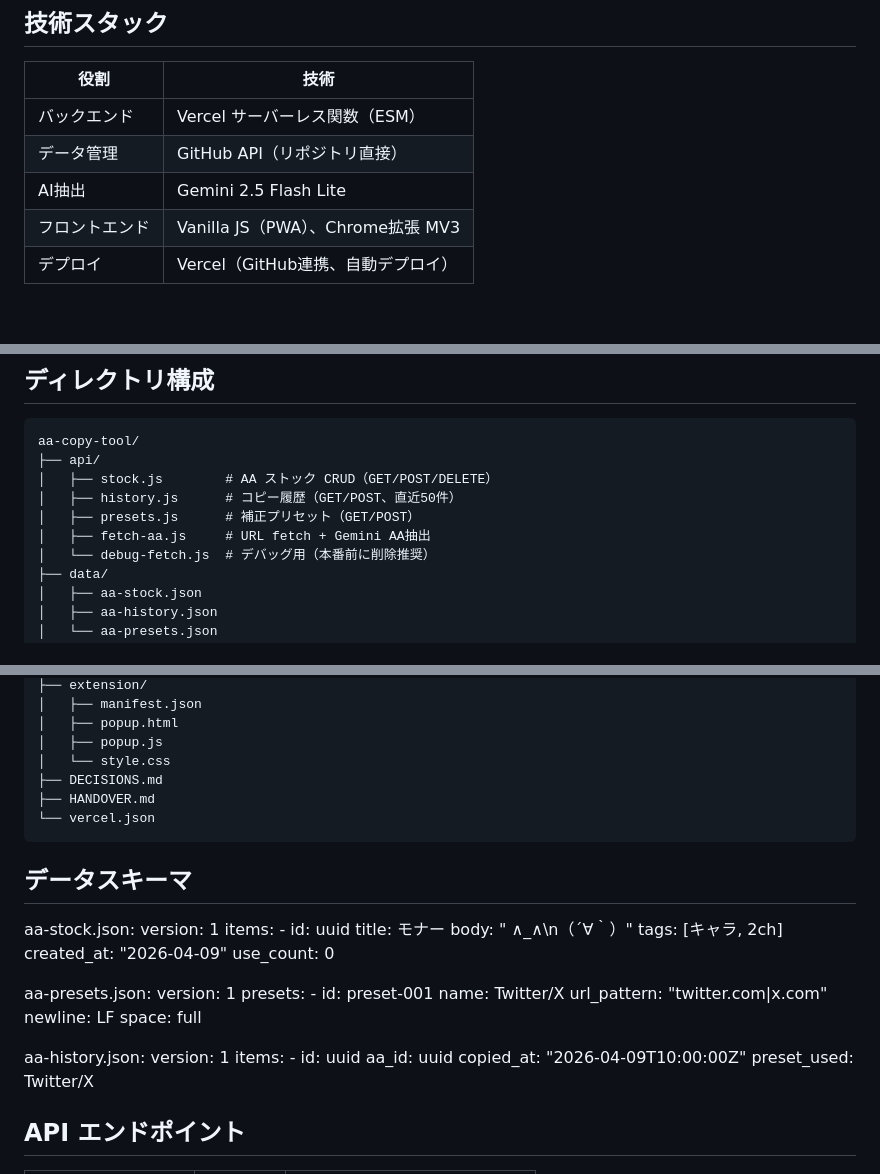
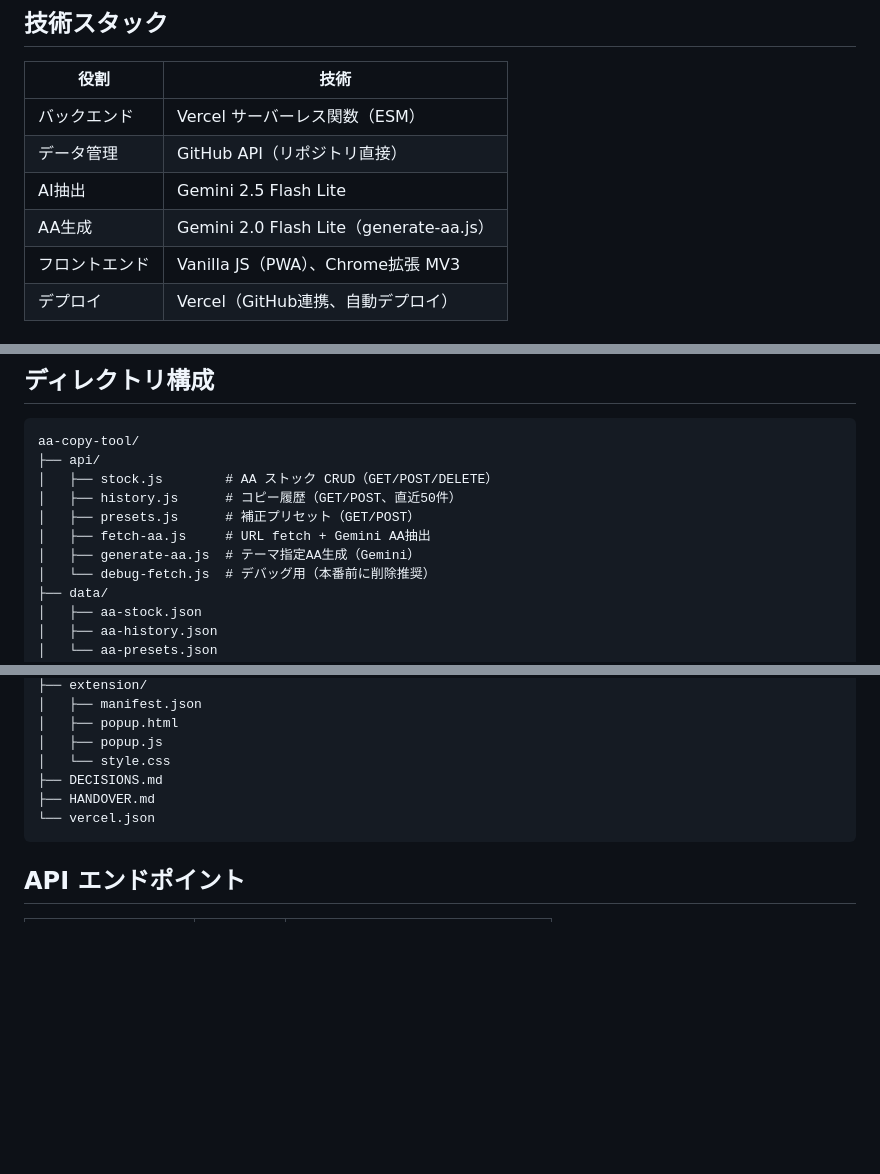
Before and after one commit to goroyattemiyo/aa-copy-tool, a Markdown page: HANDOVER.md, 3 parts joined by grey strips. GitHub-like rendering; blank space fills up the shorter version.

```diff
--- a/HANDOVER.md
+++ b/HANDOVER.md
@@ -23,6 +23,7 @@ PWA（スマホ対応）と Chrome 拡張（PC）の両対応。
 | バックエンド | Vercel サーバーレス関数（ESM） |
 | データ管理 | GitHub API（リポジトリ直接） |
 | AI抽出 | Gemini 2.5 Flash Lite |
+| AA生成 | Gemini 2.0 Flash Lite（generate-aa.js） |
 | フロントエンド | Vanilla JS（PWA）、Chrome拡張 MV3 |
 | デプロイ | Vercel（GitHub連携、自動デプロイ） |
 
@@ -43,6 +44,7 @@ PWA（スマホ対応）と Chrome 拡張（PC）の両対応。
     │   ├── history.js      # コピー履歴（GET/POST、直近50件）
     │   ├── presets.js      # 補正プリセット（GET/POST）
     │   ├── fetch-aa.js     # URL fetch + Gemini AA抽出
+    │   ├── generate-aa.js  # テーマ指定AA生成（Gemini）
     │   └── debug-fetch.js  # デバッグ用（本番前に削除推奨）
     ├── data/
     │   ├── aa-stock.json
@@ -62,35 +64,6 @@ PWA（スマホ対応）と Chrome 拡張（PC）の両対応。
     ├── HANDOVER.md
     └── vercel.json
 
-## データスキーマ
-
-aa-stock.json:
-  version: 1
-  items:
-    - id: uuid
-      title: モナー
-      body: "  ∧_∧\n（´∀｀）"
-      tags: [キャラ, 2ch]
-      created_at: "2026-04-09"
-      use_count: 0
-
-aa-presets.json:
-  version: 1
-  presets:
-    - id: preset-001
-      name: Twitter/X
-      url_pattern: "twitter.com|x.com"
-      newline: LF
-      space: full
-
-aa-history.json:
-  version: 1
-  items:
-    - id: uuid
-      aa_id: uuid
-      copied_at: "2026-04-09T10:00:00Z"
-      preset_used: Twitter/X
-
 ## API エンドポイント
 
 | エンドポイント | メソッド | 内容 |
```
Also changed, not shown: other parts of HANDOVER.md (+18 -39 lines).
